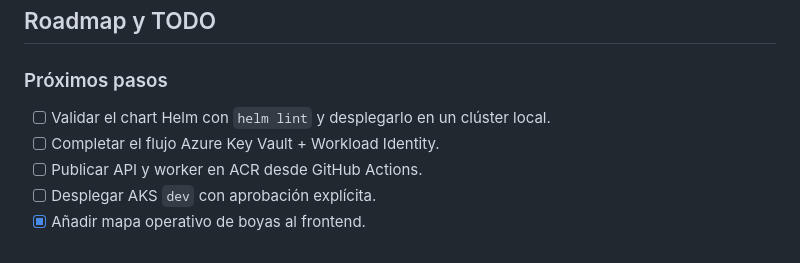
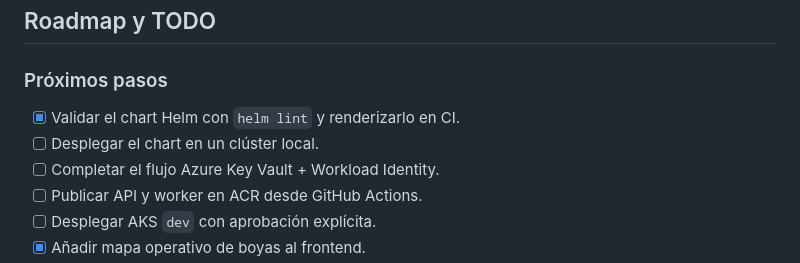
Before and after one commit to AlexEncoded/Tidewatch, a Markdown page: README.md, the part around the change. Drawn GitHub-style.

Commit message:
Clarify Helm CI validation status

```diff
--- a/README.md
+++ b/README.md
@@ -66,7 +66,8 @@ esta fase de aprendizaje.
 
 ### Próximos pasos
 
-- [ ] Validar el chart Helm con `helm lint` y desplegarlo en un clúster local.
+- [x] Validar el chart Helm con `helm lint` y renderizarlo en CI.
+- [ ] Desplegar el chart en un clúster local.
 - [ ] Completar el flujo Azure Key Vault + Workload Identity.
 - [ ] Publicar API y worker en ACR desde GitHub Actions.
 - [ ] Desplegar AKS `dev` con aprobación explícita.
```
